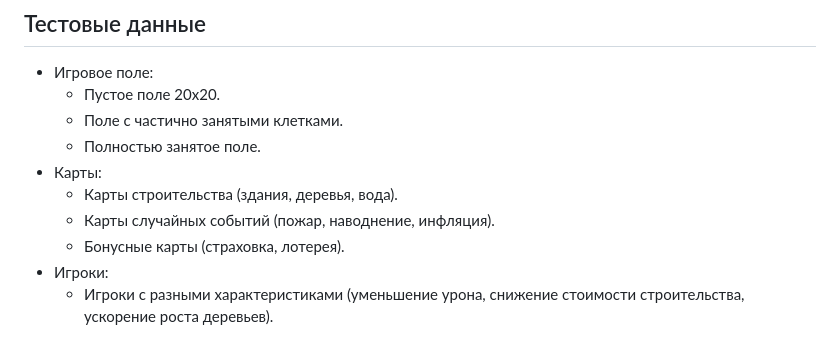
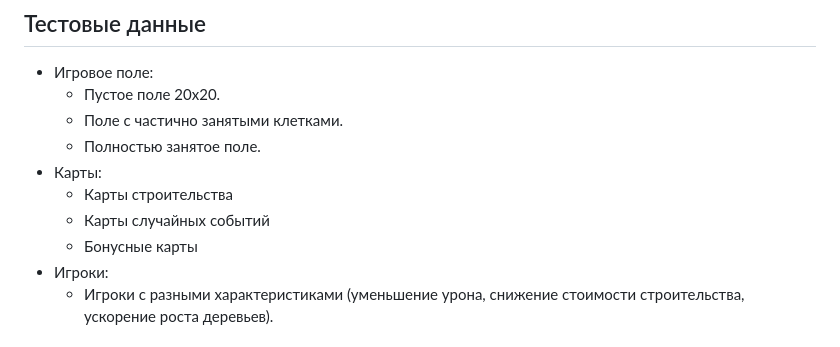
Before and after one commit to Anastasia-Yakubovskaya/LabWork2, a Markdown page: architectural description of the game/TestPlan.md, the part around the change. Drawn GitHub-style.

Commit message:
add  a plan of test

```diff
--- a/architectural description of the game/TestPlan.md
+++ b/architectural description of the game/TestPlan.md
@@ -81,9 +81,9 @@
   - Поле с частично занятыми клетками.
   - Полностью занятое поле.
 - Карты:
-  - Карты строительства (здания, деревья, вода).
-  - Карты случайных событий (пожар, наводнение, инфляция).
-  - Бонусные карты (страховка, лотерея).
+  - Карты строительства
+  - Карты случайных событий
+  - Бонусные карты
 - Игроки:
   - Игроки с разными характеристиками (уменьшение урона, снижение стоимости строительства, ускорение роста деревьев).
 
```
